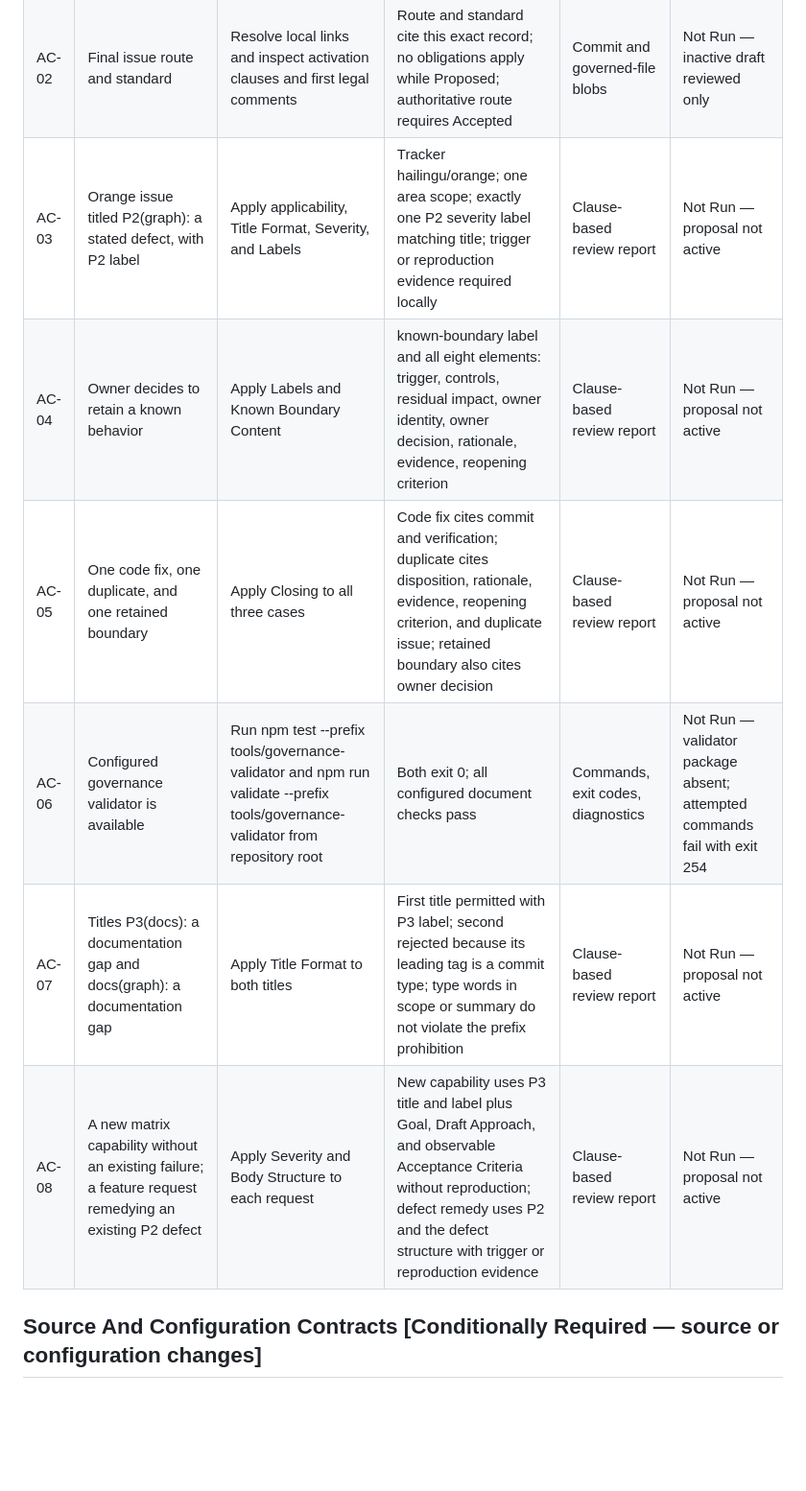
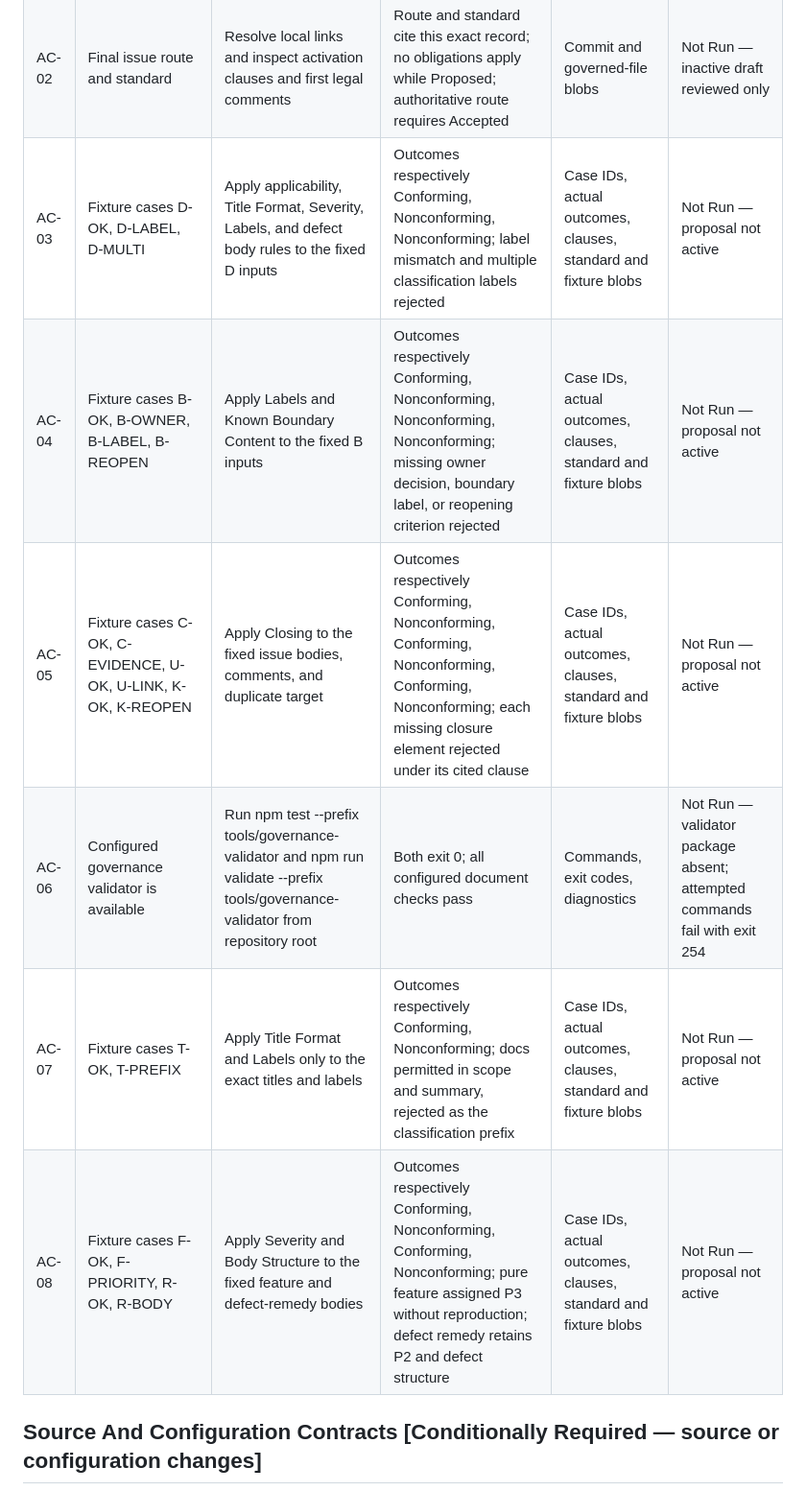
Before and after one commit to hailingu/orange, a Markdown page: docs/adr/ADR-0001-orange-issue-governance.md, the part around one of its changes. Shown at 96% size. Drawn GitHub-style; blank space fills up the shorter version.

```diff
--- a/docs/adr/ADR-0001-orange-issue-governance.md
+++ b/docs/adr/ADR-0001-orange-issue-governance.md
@@ -141,12 +151,12 @@ Implementation Status becomes Complete or Verified.
 | --- | --- | --- | --- | --- | --- |
 | AC-01 | Eligible approver responds in the context of this exact record | Inspect approval context, metadata, and index row | Decision Status Accepted; Approval Evidence exactly Approve; concrete approver identity distinct from author; ISO 8601 approval time with offset; matching index statuses | Approval context, record and index blobs | Not Run — no approval received |
 | AC-02 | Final issue route and standard | Resolve local links and inspect activation clauses and first legal comments | Route and standard cite this exact record; no obligations apply while Proposed; authoritative route requires Accepted | Commit and governed-file blobs | Not Run — inactive draft reviewed only |
-| AC-03 | Orange issue titled P2(graph): a stated defect, with P2 label | Apply applicability, Title Format, Severity, and Labels | Tracker hailingu/orange; one area scope; exactly one P2 severity label matching title; trigger or reproduction evidence required locally | Clause-based review report | Not Run — proposal not active |
-| AC-04 | Owner decides to retain a known behavior | Apply Labels and Known Boundary Content | known-boundary label and all eight elements: trigger, controls, residual impact, owner identity, owner decision, rationale, evidence, reopening criterion | Clause-based review report | Not Run — proposal not active |
-| AC-05 | One code fix, one duplicate, and one retained boundary | Apply Closing to all three cases | Code fix cites commit and verification; duplicate cites disposition, rationale, evidence, reopening criterion, and duplicate issue; retained boundary also cites owner decision | Clause-based review report | Not Run — proposal not active |
+| AC-03 | Fixture cases D-OK, D-LABEL, D-MULTI | Apply applicability, Title Format, Severity, Labels, and defect body rules to the fixed D inputs | Outcomes respectively Conforming, Nonconforming, Nonconforming; label mismatch and multiple classification labels rejected | Case IDs, actual outcomes, clauses, standard and fixture blobs | Not Run — proposal not active |
+| AC-04 | Fixture cases B-OK, B-OWNER, B-LABEL, B-REOPEN | Apply Labels and Known Boundary Content to the fixed B inputs | Outcomes respectively Conforming, Nonconforming, Nonconforming, Nonconforming; missing owner decision, boundary label, or reopening criterion rejected | Case IDs, actual outcomes, clauses, standard and fixture blobs | Not Run — proposal not active |
+| AC-05 | Fixture cases C-OK, C-EVIDENCE, U-OK, U-LINK, K-OK, K-REOPEN | Apply Closing to the fixed issue bodies, comments, and duplicate target | Outcomes respectively Conforming, Nonconforming, Conforming, Nonconforming, Conforming, Nonconforming; each missing closure element rejected under its cited clause | Case IDs, actual outcomes, clauses, standard and fixture blobs | Not Run — proposal not active |
 | AC-06 | Configured governance validator is available | Run npm test --prefix tools/governance-validator and npm run validate --prefix tools/governance-validator from repository root | Both exit 0; all configured document checks pass | Commands, exit codes, diagnostics | Not Run — validator package absent; attempted commands fail with exit 254 |
-| AC-07 | Titles P3(docs): a documentation gap and docs(graph): a documentation gap | Apply Title Format to both titles | First title permitted with P3 label; second rejected because its leading tag is a commit type; type words in scope or summary do not violate the prefix prohibition | Clause-based review report | Not Run — proposal not active |
-| AC-08 | A new matrix capability without an existing failure; a feature request remedying an existing P2 defect | Apply Severity and Body Structure to each request | New capability uses P3 title and label plus Goal, Draft Approach, and observable Acceptance Criteria without reproduction; defect remedy uses P2 and the defect structure with trigger or reproduction evidence | Clause-based review report | Not Run — proposal not active |
+| AC-07 | Fixture cases T-OK, T-PREFIX | Apply Title Format and Labels only to the exact titles and labels | Outcomes respectively Conforming, Nonconforming; docs permitted in scope and summary, rejected as the classification prefix | Case IDs, actual outcomes, clauses, standard and fixture blobs | Not Run — proposal not active |
+| AC-08 | Fixture cases F-OK, F-PRIORITY, R-OK, R-BODY | Apply Severity and Body Structure to the fixed feature and defect-remedy bodies | Outcomes respectively Conforming, Nonconforming, Conforming, Nonconforming; pure feature assigned P3 without reproduction; defect remedy retains P2 and defect structure | Case IDs, actual outcomes, clauses, standard and fixture blobs | Not Run — proposal not active |
 
 ## Source And Configuration Contracts [Conditionally Required — source or configuration changes]
 
```
Also changed, not shown: other parts of docs/adr/ADR-0001-orange-issue-governance.md (+27 -0 lines), 1 other file.
